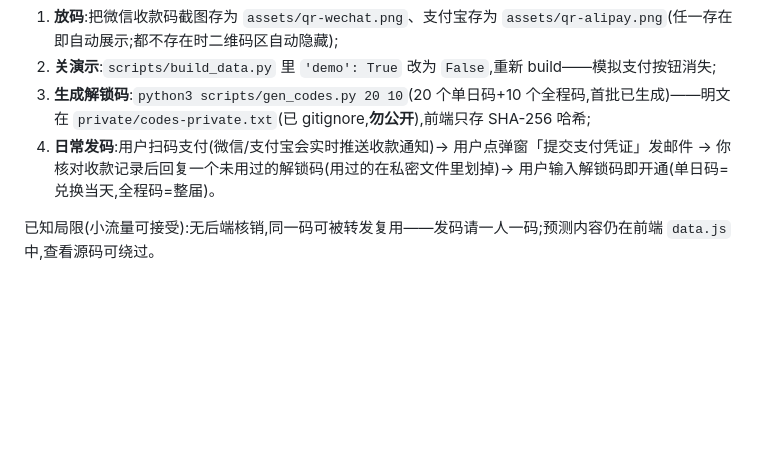
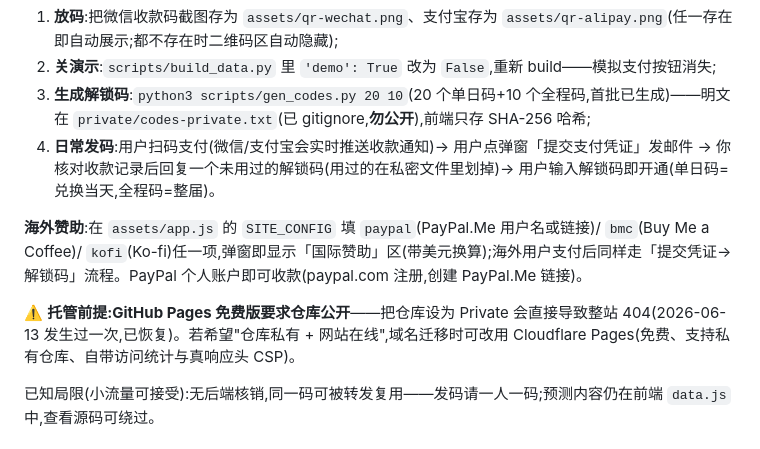
Before and after one commit to h39870596-commits/wc26-predictions, a Markdown page: README.md, the part around the change. GitHub-like rendering; blank space fills up the shorter version.

Commit message:
README:海外赞助配置说明 + GitHub Pages 须保持仓库公开的警示
Co-Authored-By: Claude Fable 5 <noreply@anthropic.com>

```diff
--- a/README.md
+++ b/README.md
@@ -28,6 +28,10 @@
 2. **关演示**:`scripts/build_data.py` 里 `'demo': True` 改为 `False`,重新 build——模拟支付按钮消失;
 3. **生成解锁码**:`python3 scripts/gen_codes.py 20 10`(20 个单日码+10 个全程码,首批已生成)——明文在 `private/codes-private.txt`(已 gitignore,**勿公开**),前端只存 SHA-256 哈希;
 4. **日常发码**:用户扫码支付(微信/支付宝会实时推送收款通知)→ 用户点弹窗「提交支付凭证」发邮件 → 你核对收款记录后回复一个未用过的解锁码(用过的在私密文件里划掉)→ 用户输入解锁码即开通(单日码=兑换当天,全程码=整届)。
+
+**海外赞助**:在 `assets/app.js` 的 `SITE_CONFIG` 填 `paypal`(PayPal.Me 用户名或链接)/ `bmc`(Buy Me a Coffee)/ `kofi`(Ko-fi)任一项,弹窗即显示「国际赞助」区(带美元换算);海外用户支付后同样走「提交凭证→解锁码」流程。PayPal 个人账户即可收款(paypal.com 注册,创建 PayPal.Me 链接)。
+
+⚠️ **托管前提:GitHub Pages 免费版要求仓库公开**——把仓库设为 Private 会直接导致整站 404(2026-06-13 发生过一次,已恢复)。若希望"仓库私有 + 网站在线",域名迁移时可改用 Cloudflare Pages(免费、支持私有仓库、自带访问统计与真响应头 CSP)。
 
 已知局限(小流量可接受):无后端核销,同一码可被转发复用——发码请一人一码;预测内容仍在前端 `data.js` 中,查看源码可绕过。
 
```
